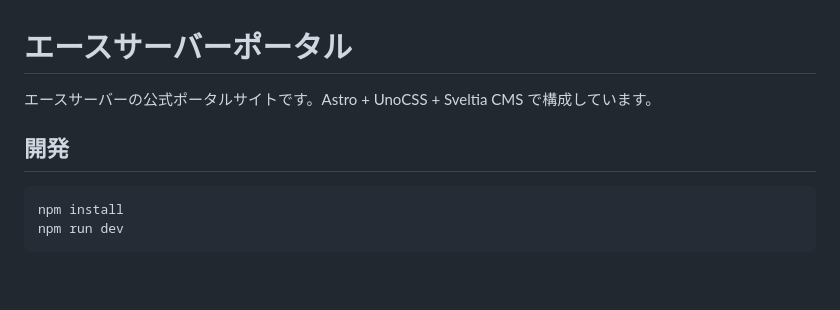
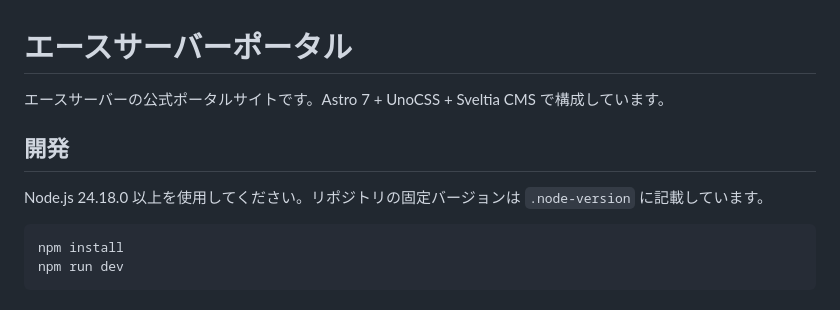
Before and after one commit to acecore-systems/aceserver-portal, a Markdown page: README.md, the part around the change. Drawn GitHub-style; blank space fills up the shorter version.

Commit message:
READMEに実行環境を追記

````diff
--- a/README.md
+++ b/README.md
@@ -1,8 +1,10 @@
 # エースサーバーポータル
 
-エースサーバーの公式ポータルサイトです。Astro + UnoCSS + Sveltia CMS で構成しています。
+エースサーバーの公式ポータルサイトです。Astro 7 + UnoCSS + Sveltia CMS で構成しています。
 
 ## 開発
+
+Node.js 24.18.0 以上を使用してください。リポジトリの固定バージョンは `.node-version` に記載しています。
 
 ```bash
 npm install
````
